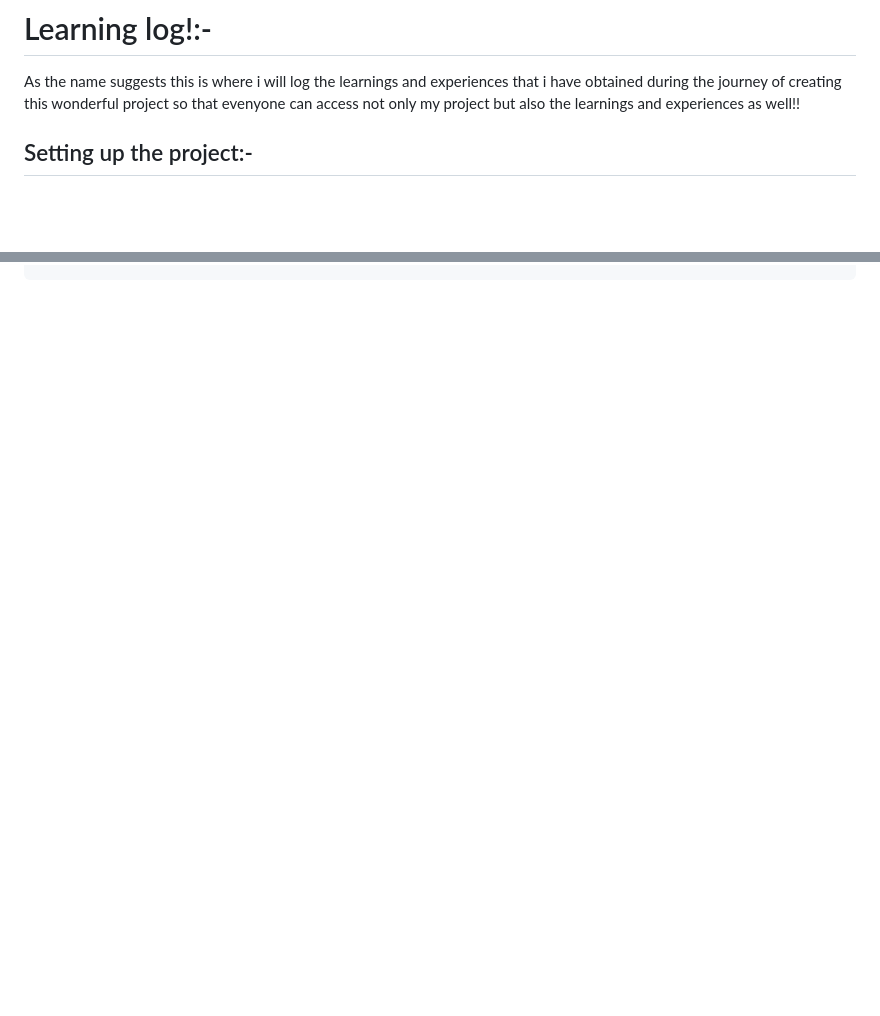
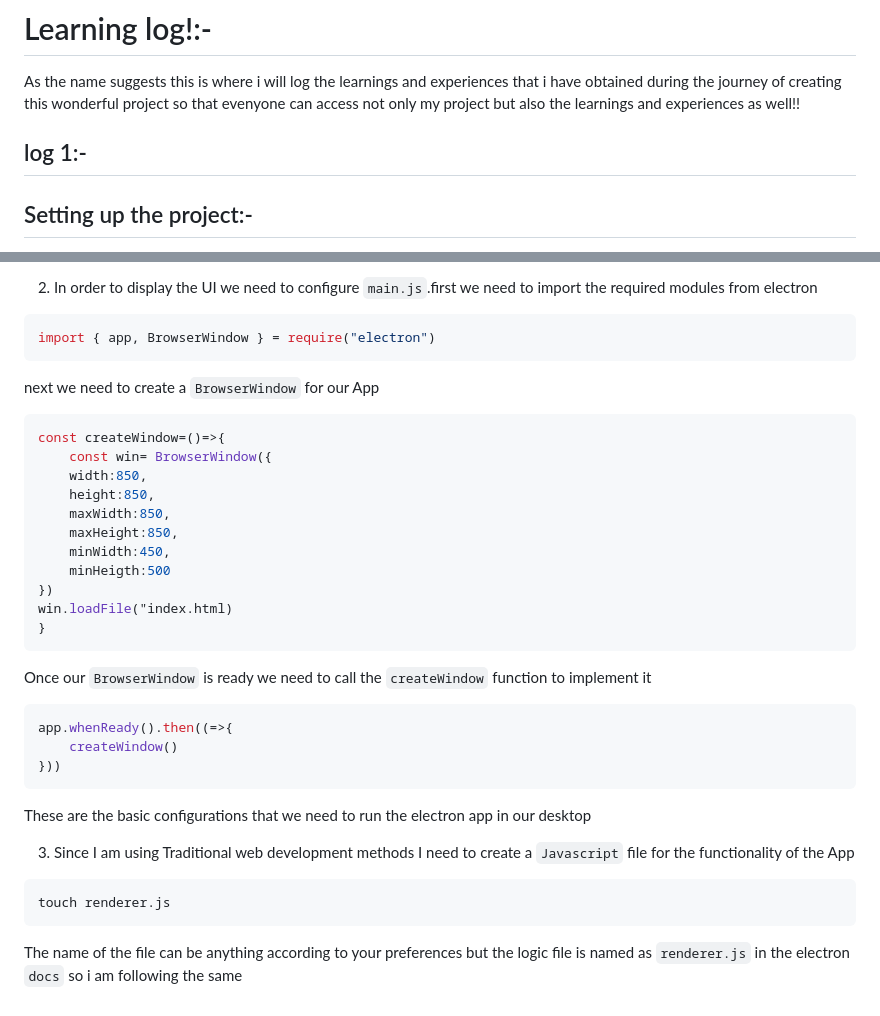
Before and after one commit to KENWOLVERINE1/life-calendar-widget, a Markdown page: learning_log.md, 2 parts joined by grey strips. Drawn GitHub-style; blank space fills up the shorter version.

````diff
--- a/learning_log.md
+++ b/learning_log.md
@@ -1,5 +1,7 @@
 # Learning log!:-
  As the name suggests this is where i will log the learnings and experiences that i have obtained during the journey of creating this wonderful project so that evenyone can access not only my project but also the learnings and experiences as well!!
+
+ ## log 1:-
 
 ## Setting up the project:-
  I initially started the project by creating a directory under the name life-caledar-widget. I usually create a directory based on the project name in order to initialize it locally and in order to keep track of it
@@ -96,0 +156,31 @@ git push origin main
+2. In order to display the UI we need to configure `main.js`.first we need to import the required modules from electron
+```js
+import { app, BrowserWindow } = require("electron")
+```
+next we need to create a `BrowserWindow` for our App
+```js
+const createWindow=()=>{
+    const win= BrowserWindow({
+    width:850,
+    height:850,
+    maxWidth:850,
+    maxHeight:850,
+    minWidth:450,
+    minHeigth:500
+})
+win.loadFile("index.html)
+}
+```
+Once our `BrowserWindow` is ready we need to call the `createWindow` function to implement it
+```js
+app.whenReady().then((=>{
+    createWindow()
+}))
+```
+These are the basic configurations that we need to run the electron app in our desktop
+
+3. Since I am using Traditional web development methods I need to create a `Javascript` file for the functionality of the App
+```sh
+touch renderer.js
+```
+The name of the file can be anything according to your preferences but the logic file is named as `renderer.js` in the electron `docs` so i am following the same
````
Also changed, not shown: other parts of learning_log.md (+57 -0 lines).
